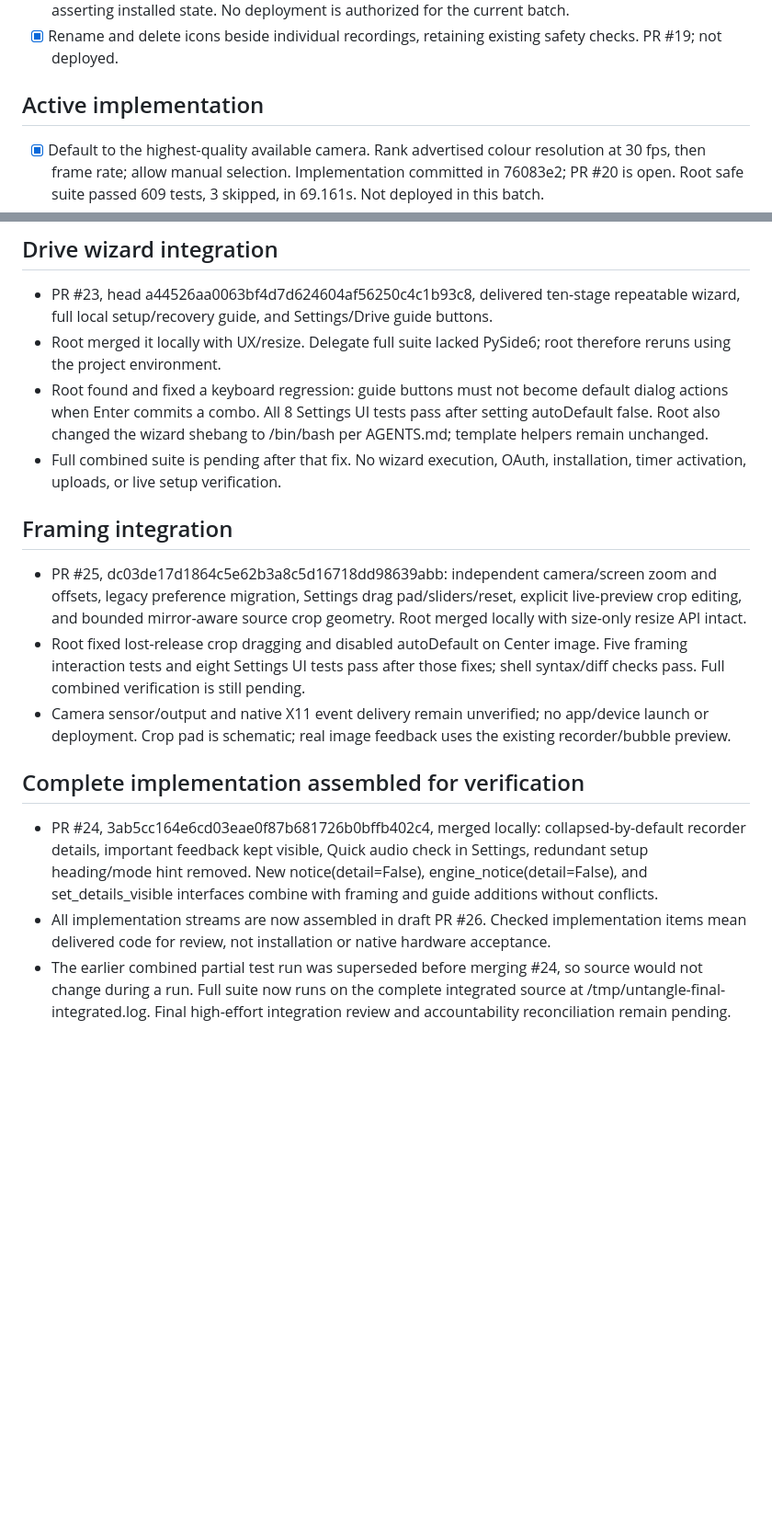
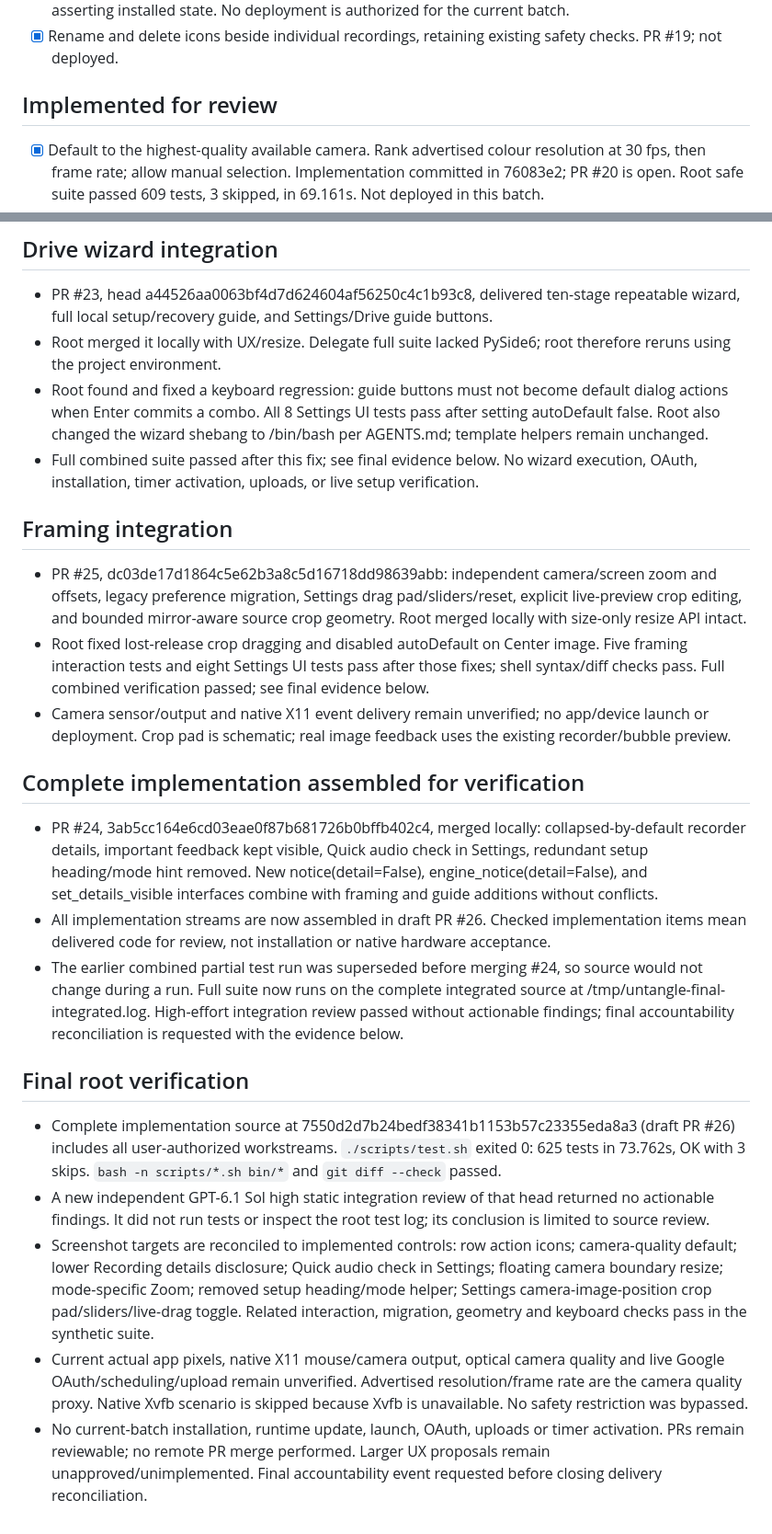
Before and after one commit to itse4elhaam/untangle, a Markdown page: TODO.md, 2 parts joined by grey strips. Shown at 92% size. Drawn GitHub-style; blank space fills up the shorter version.

Commit message:
docs: record integrated verification

```diff
--- a/TODO.md
+++ b/TODO.md
@@ -7,7 +7,7 @@ Do not deploy, install, activate timers, upload recordings, or launch the app wi
 - [x] Automatic Google Drive archiving, configurable destination, verified uploads, seven-day retention, in-app confirmation, and no deletion without a current Drive or Loom copy. PR #18 merged. Accountability reports installation separately authorized in another thread; verify that thread before asserting installed state. No deployment is authorized for the current batch.
 - [x] Rename and delete icons beside individual recordings, retaining existing safety checks. PR #19; not deployed.
 
-## Active implementation
+## Implemented for review
 
 - [x] Default to the highest-quality available camera. Rank advertised colour resolution at 30 fps, then frame rate; allow manual selection. Implementation committed in 76083e2; PR #20 is open. Root safe suite passed 609 tests, 3 skipped, in 69.161s. Not deployed in this batch.
 - [x] Collapse the lower recorder status/details area shown in the screenshot behind a disclosure control; collapsed by default. Preserve important errors and recording state visibility.
@@ -52,16 +52,24 @@ Do not deploy, install, activate timers, upload recordings, or launch the app wi
 - PR #23, head a44526aa0063bf4d7d624604af56250c4c1b93c8, delivered ten-stage repeatable wizard, full local setup/recovery guide, and Settings/Drive guide buttons.
 - Root merged it locally with UX/resize. Delegate full suite lacked PySide6; root therefore reruns using the project environment.
 - Root found and fixed a keyboard regression: guide buttons must not become default dialog actions when Enter commits a combo. All 8 Settings UI tests pass after setting autoDefault false. Root also changed the wizard shebang to /bin/bash per AGENTS.md; template helpers remain unchanged.
-- Full combined suite is pending after that fix. No wizard execution, OAuth, installation, timer activation, uploads, or live setup verification.
+- Full combined suite passed after this fix; see final evidence below. No wizard execution, OAuth, installation, timer activation, uploads, or live setup verification.
 
 ## Framing integration
 
 - PR #25, dc03de17d1864c5e62b3a8c5d16718dd98639abb: independent camera/screen zoom and offsets, legacy preference migration, Settings drag pad/sliders/reset, explicit live-preview crop editing, and bounded mirror-aware source crop geometry. Root merged locally with size-only resize API intact.
-- Root fixed lost-release crop dragging and disabled autoDefault on Center image. Five framing interaction tests and eight Settings UI tests pass after those fixes; shell syntax/diff checks pass. Full combined verification is still pending.
+- Root fixed lost-release crop dragging and disabled autoDefault on Center image. Five framing interaction tests and eight Settings UI tests pass after those fixes; shell syntax/diff checks pass. Full combined verification passed; see final evidence below.
 - Camera sensor/output and native X11 event delivery remain unverified; no app/device launch or deployment. Crop pad is schematic; real image feedback uses the existing recorder/bubble preview.
 
 ## Complete implementation assembled for verification
 
 - PR #24, 3ab5cc164e6cd03eae0f87b681726b0bffb402c4, merged locally: collapsed-by-default recorder details, important feedback kept visible, Quick audio check in Settings, redundant setup heading/mode hint removed. New notice(detail=False), engine_notice(detail=False), and set_details_visible interfaces combine with framing and guide additions without conflicts.
 - All implementation streams are now assembled in draft PR #26. Checked implementation items mean delivered code for review, not installation or native hardware acceptance.
-- The earlier combined partial test run was superseded before merging #24, so source would not change during a run. Full suite now runs on the complete integrated source at /tmp/untangle-final-integrated.log. Final high-effort integration review and accountability reconciliation remain pending.
+- The earlier combined partial test run was superseded before merging #24, so source would not change during a run. Full suite now runs on the complete integrated source at /tmp/untangle-final-integrated.log. High-effort integration review passed without actionable findings; final accountability reconciliation is requested with the evidence below.
+
+## Final root verification
+
+- Complete implementation source at 7550d2d7b24bedf38341b1153b57c23355eda8a3 (draft PR #26) includes all user-authorized workstreams. `./scripts/test.sh` exited 0: 625 tests in 73.762s, OK with 3 skips. `bash -n scripts/*.sh bin/*` and `git diff --check` passed.
+- A new independent GPT-6.1 Sol high static integration review of that head returned no actionable findings. It did not run tests or inspect the root test log; its conclusion is limited to source review.
+- Screenshot targets are reconciled to implemented controls: row action icons; camera-quality default; lower Recording details disclosure; Quick audio check in Settings; floating camera boundary resize; mode-specific Zoom; removed setup heading/mode helper; Settings camera-image-position crop pad/sliders/live-drag toggle. Related interaction, migration, geometry and keyboard checks pass in the synthetic suite.
+- Current actual app pixels, native X11 mouse/camera output, optical camera quality and live Google OAuth/scheduling/upload remain unverified. Advertised resolution/frame rate are the camera quality proxy. Native Xvfb scenario is skipped because Xvfb is unavailable. No safety restriction was bypassed.
+- No current-batch installation, runtime update, launch, OAuth, uploads or timer activation. PRs remain reviewable; no remote PR merge performed. Larger UX proposals remain unapproved/unimplemented. Final accountability event requested before closing delivery reconciliation.
```
Also changed, not shown: other parts of TODO.md (+3 -3 lines).
